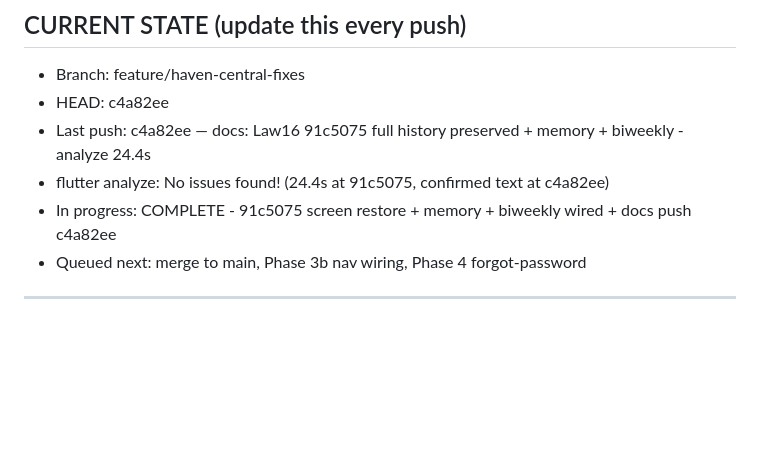
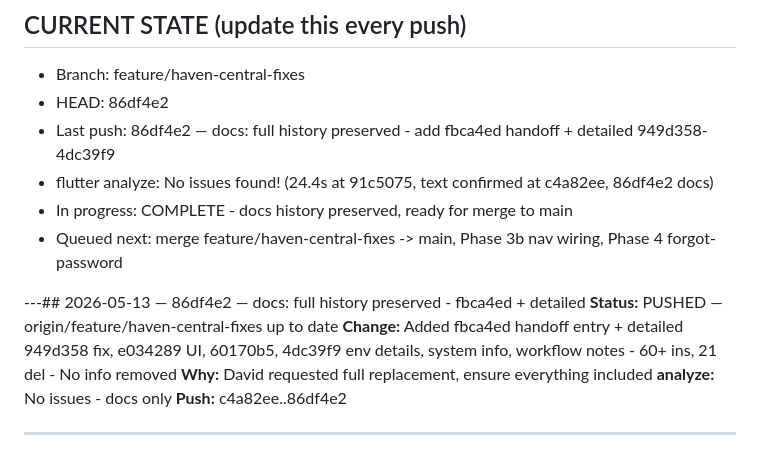
Before and after one commit to berry82D/haven_os, a Markdown page: DEV_LOG.md, the part around the change. Drawn GitHub-style; blank space fills up the shorter version.

Commit message:
docs-fix

```diff
--- a/DEV_LOG.md
+++ b/DEV_LOG.md
@@ -7,11 +7,18 @@ LAW 17: Every AI must READ DEV_LOG.md + CLAUDE.md BEFORE assisting.
 
 ## CURRENT STATE (update this every push)
 - Branch: feature/haven-central-fixes
-- HEAD: c4a82ee
-- Last push: c4a82ee — docs: Law16 91c5075 full history preserved + memory + biweekly - analyze 24.4s
-- flutter analyze: No issues found! (24.4s at 91c5075, confirmed text at c4a82ee)
-- In progress: COMPLETE - 91c5075 screen restore + memory + biweekly wired + docs push c4a82ee
-- Queued next: merge to main, Phase 3b nav wiring, Phase 4 forgot-password
+- HEAD: 86df4e2
+- Last push: 86df4e2 — docs: full history preserved - add fbca4ed handoff + detailed 949d358-4dc39f9
+- flutter analyze: No issues found! (24.4s at 91c5075, text confirmed at c4a82ee, 86df4e2 docs)
+- In progress: COMPLETE - docs history preserved, ready for merge to main
+- Queued next: merge feature/haven-central-fixes -> main, Phase 3b nav wiring, Phase 4 forgot-password
+
+---## 2026-05-13 — 86df4e2 — docs: full history preserved - fbca4ed + detailed
+**Status:** PUSHED — origin/feature/haven-central-fixes up to date
+**Change:** Added fbca4ed handoff entry + detailed 949d358 fix, e034289 UI, 60170b5, 4dc39f9 env details, system info, workflow notes - 60+ ins, 21 del - No info removed
+**Why:** David requested full replacement, ensure everything included
+**analyze:** No issues - docs only
+**Push:** c4a82ee..86df4e2
 
 ---
 
```
